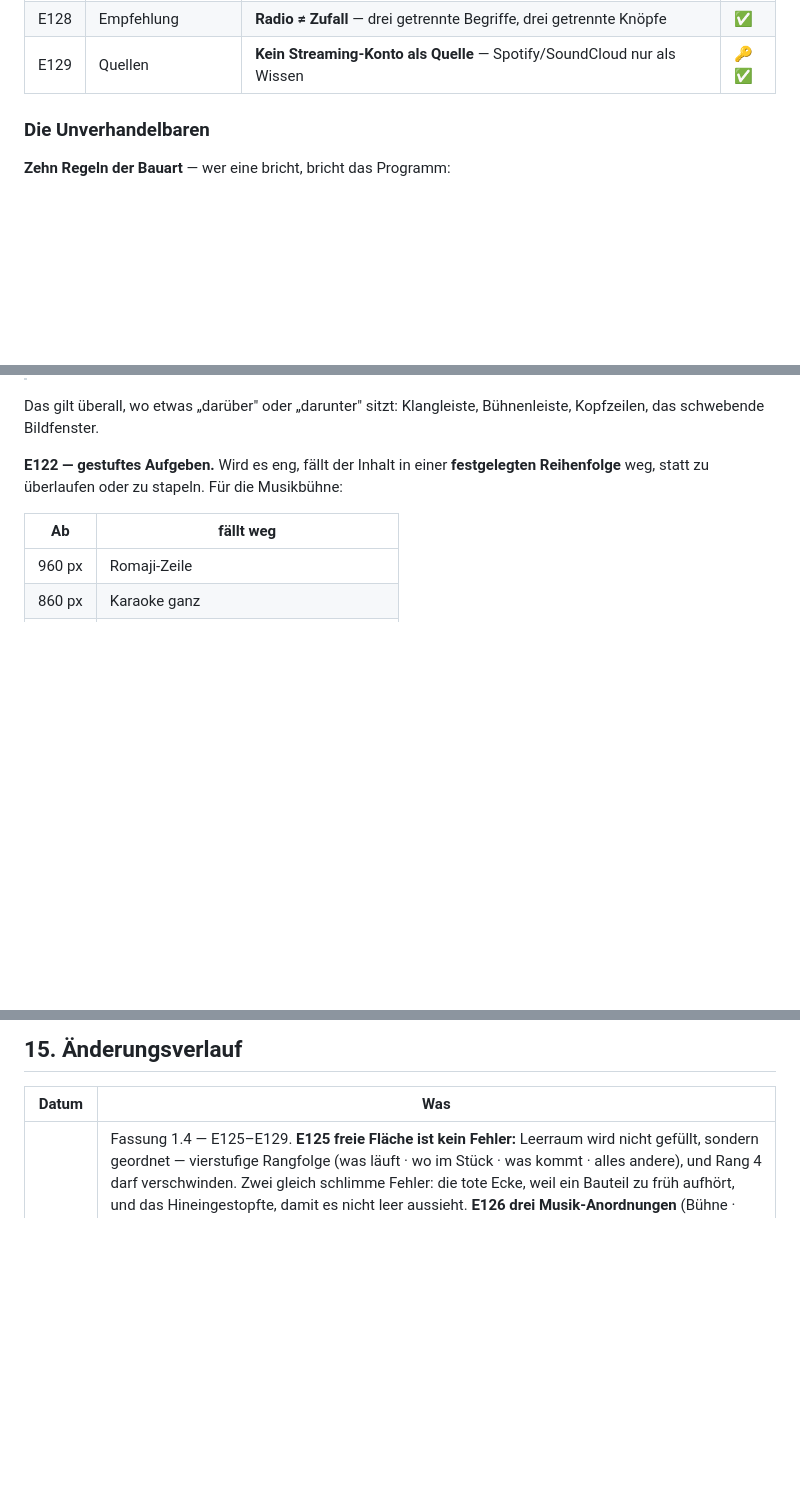
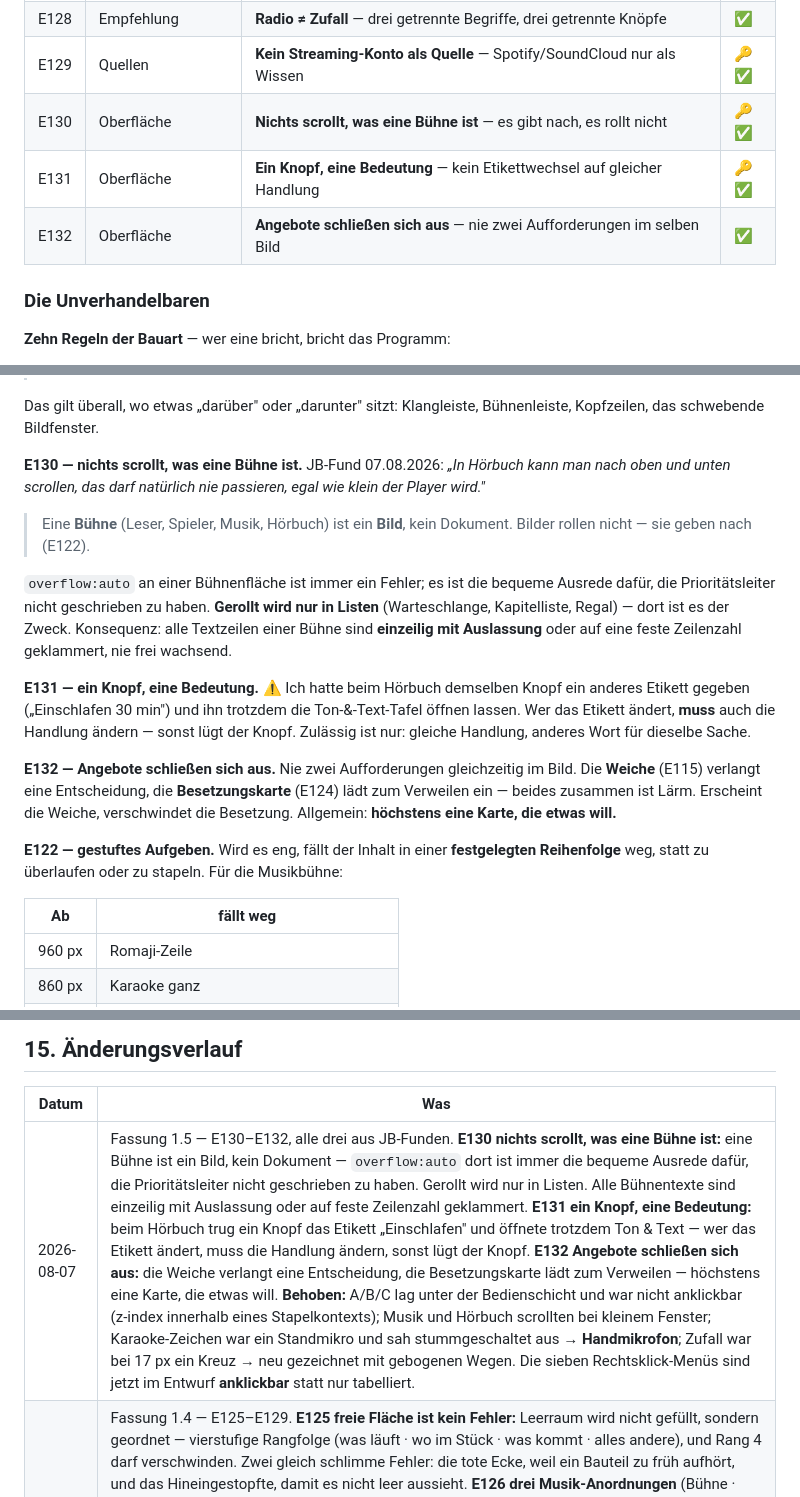
Before and after one commit to schn4ppi/SyncManga, a Markdown page: Doku/VISION_SYNCFUNDUS.md, 3 parts joined by grey strips. Rendered like a GitHub page; blank space fills up the shorter version.

Commit message:
Doku: SyncFundus 1.5 — Buehnen scrollen nicht, Knoepfe luegen nicht
E130-E132, alle drei aus JB-Funden.

- E130: nichts scrollt, was eine Buehne ist. Eine Buehne ist ein Bild,
  kein Dokument. overflow:auto dort ist immer die bequeme Ausrede dafuer,
  die Prioritaetsleiter nicht geschrieben zu haben. Gerollt wird nur in
  Listen - dort ist es der Zweck.
- E131: ein Knopf, eine Bedeutung. Beim Hoerbuch trug ein Knopf das
  Etikett "Einschlafen" und oeffnete trotzdem Ton & Text. Wer das
  Etikett aendert, muss die Handlung aendern, sonst luegt der Knopf.
- E132: Angebote schliessen sich aus. Die Weiche verlangt eine
  Entscheidung, die Besetzungskarte laedt zum Verweilen - hoechstens
  eine Karte, die etwas will.

Behoben: A/B/C lag unter der Bedienschicht und war nicht anklickbar;
Musik und Hoerbuch scrollten bei kleinem Fenster; Karaoke-Zeichen war
ein Standmikro und sah stummgeschaltet aus, jetzt Handmikrofon; Zufall
war bei 17 px ein Kreuz.

Co-Authored-By: Claude Opus 5 <noreply@anthropic.com>
Claude-Session: https://claude.ai/code/session_01DMaEyaFpxe5oM61JGqAJ4E

```diff
--- a/Doku/VISION_SYNCFUNDUS.md
+++ b/Doku/VISION_SYNCFUNDUS.md
@@ -212,6 +212,9 @@ Novels oder Manga**. Genau dort ist SyncMangas Stärke.
 | E127 | Oberfläche | **Rechtsklick: max. 7 Zeilen, ein Trennstrich**, nie doppelt zum Knopf | ✅ |
 | E128 | Empfehlung | **Radio ≠ Zufall** — drei getrennte Begriffe, drei getrennte Knöpfe | ✅ |
 | E129 | Quellen | **Kein Streaming-Konto als Quelle** — Spotify/SoundCloud nur als Wissen | 🔑✅ |
+| E130 | Oberfläche | **Nichts scrollt, was eine Bühne ist** — es gibt nach, es rollt nicht | 🔑✅ |
+| E131 | Oberfläche | **Ein Knopf, eine Bedeutung** — kein Etikettwechsel auf gleicher Handlung | 🔑✅ |
+| E132 | Oberfläche | **Angebote schließen sich aus** — nie zwei Aufforderungen im selben Bild | ✅ |
 
 ### Die Unverhandelbaren
 
@@ -1311,6 +1314,28 @@ eine Leiste, die je nach Breite umbricht und dann höher ist.
 
 Das gilt überall, wo etwas „darüber" oder „darunter" sitzt: Klangleiste, Bühnenleiste,
 Kopfzeilen, das schwebende Bildfenster.
+
+**E130 — nichts scrollt, was eine Bühne ist.** JB-Fund 07.08.2026: *„In Hörbuch kann man nach
+oben und unten scrollen, das darf natürlich nie passieren, egal wie klein der Player wird."*
+
+> Eine **Bühne** (Leser, Spieler, Musik, Hörbuch) ist ein **Bild**, kein Dokument.
+> Bilder rollen nicht — sie geben nach (E122).
+
+`overflow:auto` an einer Bühnenfläche ist immer ein Fehler; es ist die bequeme Ausrede dafür,
+die Prioritätsleiter nicht geschrieben zu haben. **Gerollt wird nur in Listen** (Warteschlange,
+Kapitelliste, Regal) — dort ist es der Zweck.
+Konsequenz: alle Textzeilen einer Bühne sind **einzeilig mit Auslassung** oder auf eine feste
+Zeilenzahl geklammert, nie frei wachsend.
+
+**E131 — ein Knopf, eine Bedeutung.** ⚠️ Ich hatte beim Hörbuch demselben Knopf ein anderes
+Etikett gegeben („Einschlafen 30 min") und ihn trotzdem die Ton-&-Text-Tafel öffnen lassen.
+Wer das Etikett ändert, **muss** auch die Handlung ändern — sonst lügt der Knopf.
+Zulässig ist nur: gleiche Handlung, anderes Wort für dieselbe Sache.
+
+**E132 — Angebote schließen sich aus.** Nie zwei Aufforderungen gleichzeitig im Bild.
+Die **Weiche** (E115) verlangt eine Entscheidung, die **Besetzungskarte** (E124) lädt zum
+Verweilen ein — beides zusammen ist Lärm. Erscheint die Weiche, verschwindet die Besetzung.
+Allgemein: **höchstens eine Karte, die etwas will.**
 
 **E122 — gestuftes Aufgeben.** Wird es eng, fällt der Inhalt in einer **festgelegten
 Reihenfolge** weg, statt zu überlaufen oder zu stapeln. Für die Musikbühne:
@@ -2261,6 +2286,7 @@ elf Entwürfe (siehe `ENTWUERFE.md`). Der Stand nach Bausteinen aus §16.2:
 
 | Datum | Was |
 |---|---|
+| 2026-08-07 | Fassung 1.5 — E130–E132, alle drei aus JB-Funden. **E130 nichts scrollt, was eine Bühne ist:** eine Bühne ist ein Bild, kein Dokument — `overflow:auto` dort ist immer die bequeme Ausrede dafür, die Prioritätsleiter nicht geschrieben zu haben. Gerollt wird nur in Listen. Alle Bühnentexte sind einzeilig mit Auslassung oder auf feste Zeilenzahl geklammert. **E131 ein Knopf, eine Bedeutung:** beim Hörbuch trug ein Knopf das Etikett „Einschlafen" und öffnete trotzdem Ton & Text — wer das Etikett ändert, muss die Handlung ändern, sonst lügt der Knopf. **E132 Angebote schließen sich aus:** die Weiche verlangt eine Entscheidung, die Besetzungskarte lädt zum Verweilen — höchstens eine Karte, die etwas will. **Behoben:** A/B/C lag unter der Bedienschicht und war nicht anklickbar (z-index innerhalb eines Stapelkontexts); Musik und Hörbuch scrollten bei kleinem Fenster; Karaoke-Zeichen war ein Standmikro und sah stummgeschaltet aus → **Handmikrofon**; Zufall war bei 17 px ein Kreuz → neu gezeichnet mit gebogenen Wegen. Die sieben Rechtsklick-Menüs sind jetzt im Entwurf **anklickbar** statt nur tabelliert. |
 | 2026-08-07 | Fassung 1.4 — E125–E129. **E125 freie Fläche ist kein Fehler:** Leerraum wird nicht gefüllt, sondern geordnet — vierstufige Rangfolge (was läuft · wo im Stück · was kommt · alles andere), und Rang 4 darf verschwinden. Zwei gleich schlimme Fehler: die tote Ecke, weil ein Bauteil zu früh aufhört, und das Hineingestopfte, damit es nicht leer aussieht. **E126 drei Musik-Anordnungen** (Bühne · Mitte · Text) nach den Vorbildern Apple Music, Spotify-Vollbild und Apple-Music-Lyrics — je Gerät gemerkt, weil die Ansicht an der Situation hängt, nicht am Lied. **E127 Rechtsklick:** max. 7 Zeilen, max. ein Trennstrich, nie doppelt zu einem sichtbaren Knopf; vollständige Menüs im Entwurf. **E128 Radio ≠ Zufall ≠ Entdecken** — Zufall ordnet um, Radio hängt an, Entdecken holt herein. **Neu: §7.0.1 (E129) Streaming-Konten sind Wissen, keine Quelle** — Spotify und SoundCloud liefern Bibliothek, Playlists und Verlauf, aber keinen Tonstrom; daraus werden Regal-Einträge im Zustand *gekannt*, und die Lücke zwischen Gehörtem und Besessenem ist unser Alleinstellungsmerkmal. **Behoben:** Fernseh-Pfeile flankieren jetzt die Reihe statt oben zu stehen; die tote Ecke rechts unten in der Musikbühne ist weg (nur der linke Teil macht der Leiste Platz). |
 | 2026-08-07 | Fassung 1.3 — E121–E124. **E121 Höhen werden gemessen, nie geraten:** wo ein Bauteil einem anderen Platz macht, wird die Höhe zur Laufzeit gemessen (`ResizeObserver` → CSS-Variable). Die feste `62px` stimmte genau bei der Breite, bei der ich sie gemessen hatte — beim Schrumpfen brach die Leiste um und verdeckte das Bild. **E122 gestuftes Aufgeben:** wird es eng, fällt der Inhalt in einer festgeschriebenen Reihenfolge weg (Romaji → Karaoke → Wellenform → Warteschlange → stapeln), statt dass der Umbruch entscheidet. **E123 Playlists sind Sichten, keine Kopien** — Sammlung wie jede andere, in der Seitenleiste unter „Musik", je Profil als Datei, `.m3u` für Ex- und Import. **E124 Besetzungskarte** als Spiegelbild der Pausenkarte: links was läuft, rechts wer zu sehen ist; volle Besetzung immer, „gerade im Bild" aus einem einmaligen Gesichtsdurchlauf beim Einlagern — und **nie** ins laufende Bild, anders als Amazons X-Ray. |
 | 2026-08-07 | Fassung 1.2 — E118–E120. **E118:** bei Ton ohne Bild gehört die Leiste **zum Raum** (die Fläche endet darüber, nichts rutscht darunter, nichts blendet weg), bei Film bleibt sie **Überzug** — damit gibt es keine unsichtbare Barriere, die das Bild kleiner werden lässt. **E119:** die Weiche bekommt **30 s Grundzeit + 10 s je Wahl** statt 9 s Autostart — „manchmal muss ich die Fernbedienung finden"; jede Eingabe hält den Zähler ganz an. **E120 Reihen und Universen:** dieselbe Mechanik wie bei OVAs, eine Ebene höher — Werk → Reihe → Universum aus TMDB-Sammlungen, AniList-Ketten, AniDB und Wikidata; darüber **unsere** Ordnungsschicht mit drei umschaltbaren Reihenfolgen (Erscheinung · kanonisch · empfohlen). Nie automatisch quer durchs Universum starten. **Behoben:** Fernsehreihe verschmilzt jetzt Randverlauf **und** Zählwerk statt drei Varianten; Pausenkarte sitzt am linken Bildrand und ist durchsichtiger; Zusatzpunkt unter Schaltern entfernt (die Farbe reicht); die **1** beim Wiederholen sitzt zwischen den Pfeilen; Lieblingssong ist ein **Plus**, das zum gefüllten Haken wird; Karaoke ist ein **Mikrofon**; Radio ein **Sendemast** statt WLAN-Fächer; „Beschaffen" heißt **Holen** und zeigt Pfeil in Ablage; die 10-Sekunden-Ziffer berührt den Kreis nicht mehr; der Ausschnitt liegt jetzt oben auf statt dahinter. |
```
Also changed, not shown: other parts of Doku/VISION_SYNCFUNDUS.md (+1 -1 lines).
